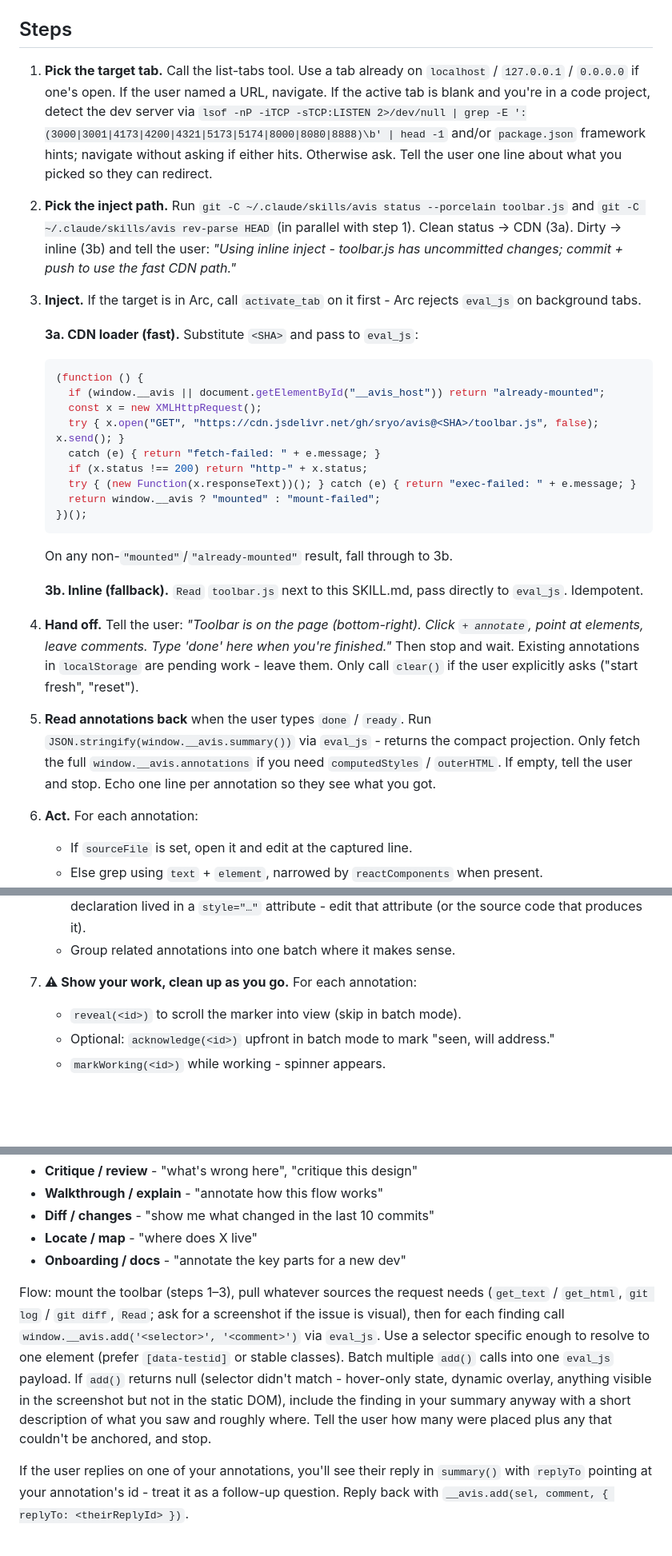
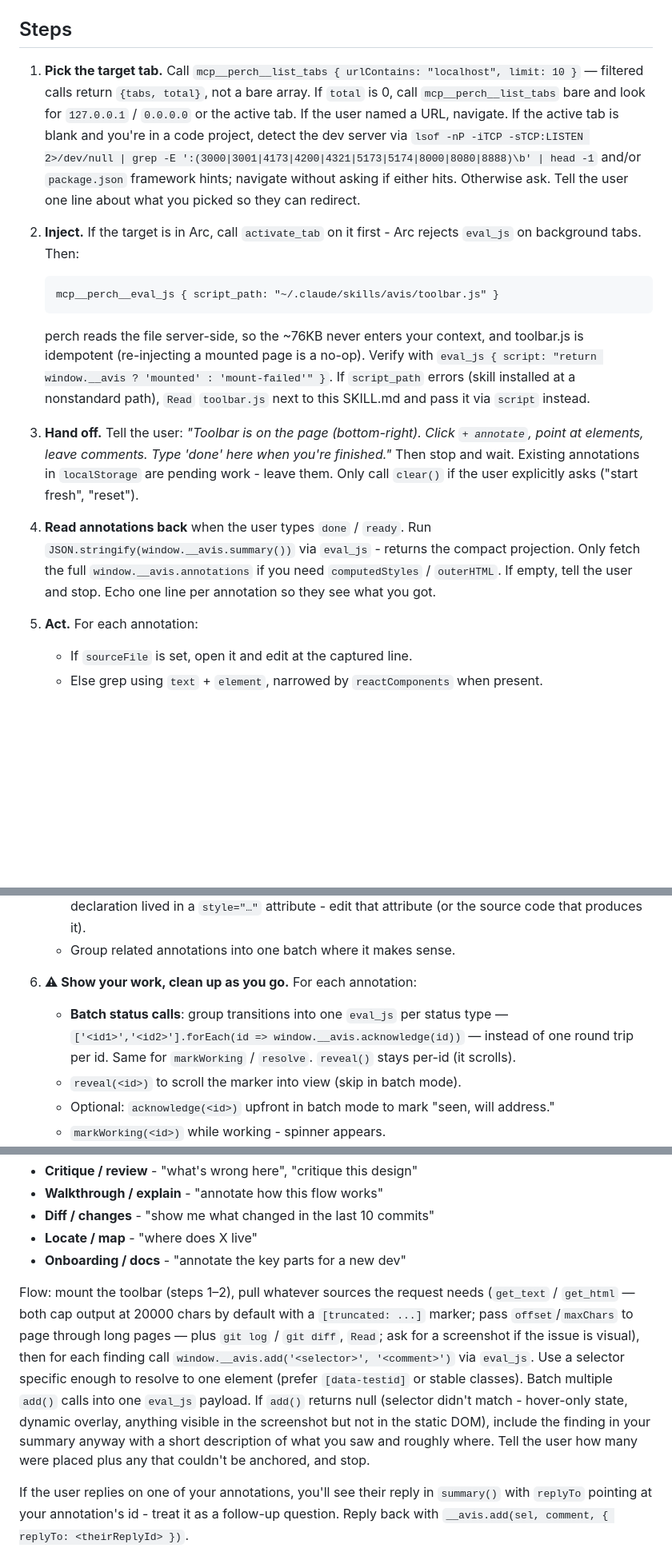
Before and after one commit to sryo/avis, a Markdown page: SKILL.md, 3 parts joined by grey strips. Shown at 80% size. GitHub-like rendering; blank space fills up the shorter version.

Commit message:
inject via perch eval_js script_path; drop the CDN/inline dance
perch now reads toolbar.js from disk server-side, so the 76KB payload
never enters agent context and the git-status probe for CDN vs inline
goes away. Also: filtered list_tabs for the localhost hunt ({tabs,
total} shape), batched per-status eval_js calls, get_text/get_html
truncation note.

````diff
--- a/SKILL.md
+++ b/SKILL.md
@@ -56,40 +56,27 @@ window.__avis.persistOK()       // false if localStorage writes have failed (quo
 
 ## Steps
 
-1. **Pick the target tab.** Call the list-tabs tool. Use a tab already on `localhost` / `127.0.0.1` / `0.0.0.0` if one's open. If the user named a URL, navigate. If the active tab is blank and you're in a code project, detect the dev server via `lsof -nP -iTCP -sTCP:LISTEN 2>/dev/null | grep -E ':(3000|3001|4173|4200|4321|5173|5174|8000|8080|8888)\b' | head -1` and/or `package.json` framework hints; navigate without asking if either hits. Otherwise ask. Tell the user one line about what you picked so they can redirect.
+1. **Pick the target tab.** Call `mcp__perch__list_tabs { urlContains: "localhost", limit: 10 }` — filtered calls return `{tabs, total}`, not a bare array. If `total` is 0, call `mcp__perch__list_tabs` bare and look for `127.0.0.1` / `0.0.0.0` or the active tab. If the user named a URL, navigate. If the active tab is blank and you're in a code project, detect the dev server via `lsof -nP -iTCP -sTCP:LISTEN 2>/dev/null | grep -E ':(3000|3001|4173|4200|4321|5173|5174|8000|8080|8888)\b' | head -1` and/or `package.json` framework hints; navigate without asking if either hits. Otherwise ask. Tell the user one line about what you picked so they can redirect.
 
-2. **Pick the inject path.** Run `git -C ~/.claude/skills/avis status --porcelain toolbar.js` and `git -C ~/.claude/skills/avis rev-parse HEAD` (in parallel with step 1). Clean status → CDN (3a). Dirty → inline (3b) and tell the user: *"Using inline inject - toolbar.js has uncommitted changes; commit + push to use the fast CDN path."*
+2. **Inject.** If the target is in Arc, call `activate_tab` on it first - Arc rejects `eval_js` on background tabs. Then:
+   ```
+   mcp__perch__eval_js { script_path: "~/.claude/skills/avis/toolbar.js" }
+   ```
+   perch reads the file server-side, so the ~76KB never enters your context, and toolbar.js is idempotent (re-injecting a mounted page is a no-op). Verify with `eval_js { script: "return window.__avis ? 'mounted' : 'mount-failed'" }`. If `script_path` errors (skill installed at a nonstandard path), `Read` `toolbar.js` next to this SKILL.md and pass it via `script` instead.
 
-3. **Inject.** If the target is in Arc, call `activate_tab` on it first - Arc rejects `eval_js` on background tabs.
+3. **Hand off.** Tell the user: *"Toolbar is on the page (bottom-right). Click `+ annotate`, point at elements, leave comments. Type 'done' here when you're finished."* Then stop and wait. Existing annotations in `localStorage` are pending work - leave them. Only call `clear()` if the user explicitly asks ("start fresh", "reset").
 
-   **3a. CDN loader (fast).** Substitute `<SHA>` and pass to `eval_js`:
-   ```js
-   (function () {
-     if (window.__avis || document.getElementById("__avis_host")) return "already-mounted";
-     const x = new XMLHttpRequest();
-     try { x.open("GET", "https://cdn.jsdelivr.net/gh/sryo/avis@<SHA>/toolbar.js", false); x.send(); }
-     catch (e) { return "fetch-failed: " + e.message; }
-     if (x.status !== 200) return "http-" + x.status;
-     try { (new Function(x.responseText))(); } catch (e) { return "exec-failed: " + e.message; }
-     return window.__avis ? "mounted" : "mount-failed";
-   })();
-   ```
-   On any non-`"mounted"`/`"already-mounted"` result, fall through to 3b.
+4. **Read annotations back** when the user types `done` / `ready`. Run `JSON.stringify(window.__avis.summary())` via `eval_js` - returns the compact projection. Only fetch the full `window.__avis.annotations` if you need `computedStyles` / `outerHTML`. If empty, tell the user and stop. Echo one line per annotation so they see what you got.
 
-   **3b. Inline (fallback).** `Read` `toolbar.js` next to this SKILL.md, pass directly to `eval_js`. Idempotent.
-
-4. **Hand off.** Tell the user: *"Toolbar is on the page (bottom-right). Click `+ annotate`, point at elements, leave comments. Type 'done' here when you're finished."* Then stop and wait. Existing annotations in `localStorage` are pending work - leave them. Only call `clear()` if the user explicitly asks ("start fresh", "reset").
-
-5. **Read annotations back** when the user types `done` / `ready`. Run `JSON.stringify(window.__avis.summary())` via `eval_js` - returns the compact projection. Only fetch the full `window.__avis.annotations` if you need `computedStyles` / `outerHTML`. If empty, tell the user and stop. Echo one line per annotation so they see what you got.
-
-6. **Act.** For each annotation:
+5. **Act.** For each annotation:
    - If `sourceFile` is set, open it and edit at the captured line.
    - Else grep using `text` + `element`, narrowed by `reactComponents` when present.
    - **Weak-signal fallback.** If `sourceFile` and `reactComponents` are both null *and* `text` is empty/generic (≤3 chars, "div", "span"), shift the grep to `parentContext.text` + `parentContext.element` - the user often anchored on an unlabeled wrapper. Tell them so future annotations can land on labeled elements.
    - **`styleTweaks` is a literal CSS proposal.** Each entry names the rule the user was tweaking - `selector` is the CSS selector that defined the property, `source` is the stylesheet basename / `<style>` / `inline`. Edit the named rule in the named source, not the element's inline style. If the file uses Tailwind / utility classes, translate to the closest utility-class equivalent. The `comment` may add intent on top of the tweaks; both matter. If `styleTweaks` is the only signal (no comment), the tweak itself is the request. A `selector` of `(inline)` means the original declaration lived in a `style="…"` attribute - edit that attribute (or the source code that produces it).
    - Group related annotations into one batch where it makes sense.
 
-7. **⚠ Show your work, clean up as you go.** For each annotation:
+6. **⚠ Show your work, clean up as you go.** For each annotation:
+   - **Batch status calls**: group transitions into one `eval_js` per status type — `['<id1>','<id2>'].forEach(id => window.__avis.acknowledge(id))` — instead of one round trip per id. Same for `markWorking` / `resolve`. `reveal()` stays per-id (it scrolls).
    - `reveal(<id>)` to scroll the marker into view (skip in batch mode).
    - Optional: `acknowledge(<id>)` upfront in batch mode to mark "seen, will address."
    - `markWorking(<id>)` while working - spinner appears.
@@ -116,7 +103,7 @@ The user can flip the direction - they ask you to pin comments instead of pointi
 - **Locate / map** - "where does X live"
 - **Onboarding / docs** - "annotate the key parts for a new dev"
 
-Flow: mount the toolbar (steps 1–3), pull whatever sources the request needs (`get_text` / `get_html`, `git log` / `git diff`, `Read`; ask for a screenshot if the issue is visual), then for each finding call `window.__avis.add('<selector>', '<comment>')` via `eval_js`. Use a selector specific enough to resolve to one element (prefer `[data-testid]` or stable classes). Batch multiple `add()` calls into one `eval_js` payload. If `add()` returns null (selector didn't match - hover-only state, dynamic overlay, anything visible in the screenshot but not in the static DOM), include the finding in your summary anyway with a short description of what you saw and roughly where. Tell the user how many were placed plus any that couldn't be anchored, and stop.
+Flow: mount the toolbar (steps 1–2), pull whatever sources the request needs (`get_text` / `get_html` — both cap output at 20000 chars by default with a `[truncated: ...]` marker; pass `offset`/`maxChars` to page through long pages — plus `git log` / `git diff`, `Read`; ask for a screenshot if the issue is visual), then for each finding call `window.__avis.add('<selector>', '<comment>')` via `eval_js`. Use a selector specific enough to resolve to one element (prefer `[data-testid]` or stable classes). Batch multiple `add()` calls into one `eval_js` payload. If `add()` returns null (selector didn't match - hover-only state, dynamic overlay, anything visible in the screenshot but not in the static DOM), include the finding in your summary anyway with a short description of what you saw and roughly where. Tell the user how many were placed plus any that couldn't be anchored, and stop.
 
 If the user replies on one of your annotations, you'll see their reply in `summary()` with `replyTo` pointing at your annotation's id - treat it as a follow-up question. Reply back with `__avis.add(sel, comment, { replyTo: <theirReplyId> })`.
 
````
